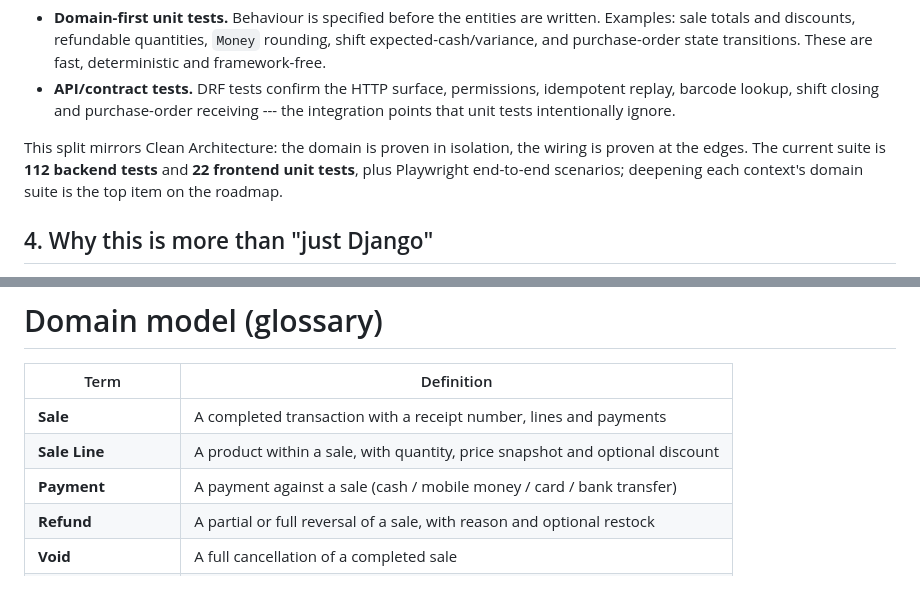
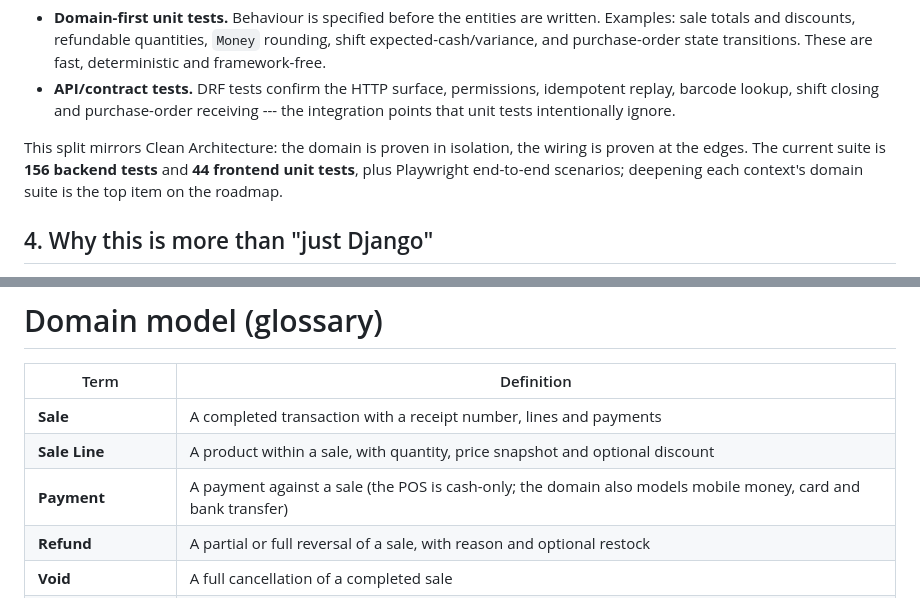
Before and after one commit to anthonybyamugisha/StockTill, a Markdown page: README.md, 2 parts joined by grey strips. Drawn GitHub-style.

```diff
--- a/README.md
+++ b/README.md
@@ -219,7 +220,7 @@ business rules end up validated only through the slowest, most fragile tests.
   tests intentionally ignore.
 
 This split mirrors Clean Architecture: the domain is proven in isolation, the wiring is proven at the
-edges. The current suite is **112 backend tests** and **22 frontend unit tests**, plus Playwright
+edges. The current suite is **156 backend tests** and **44 frontend unit tests**, plus Playwright
 end-to-end scenarios; deepening each context's domain suite is the top item on the roadmap.
 
 ## 4. Why this is more than "just Django"
@@ -246,7 +247,7 @@ can reason about, test and change with confidence.
 |------|-----------|
 | **Sale** | A completed transaction with a receipt number, lines and payments |
 | **Sale Line** | A product within a sale, with quantity, price snapshot and optional discount |
-| **Payment** | A payment against a sale (cash / mobile money / card / bank transfer) |
+| **Payment** | A payment against a sale (the POS is cash-only; the domain also models mobile money, card and bank transfer) |
 | **Refund** | A partial or full reversal of a sale, with reason and optional restock |
 | **Void** | A full cancellation of a completed sale |
 | **Stock Movement** | An append-only ledger entry recording a stock change |
```
Also changed, not shown: other parts of README.md (+35 -4 lines).
